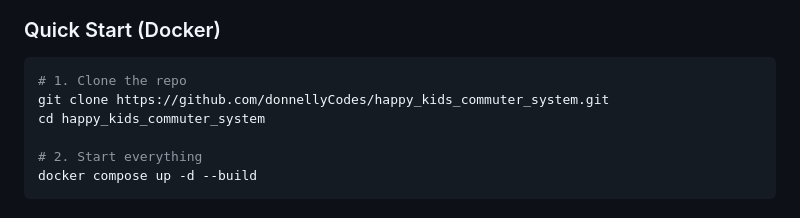
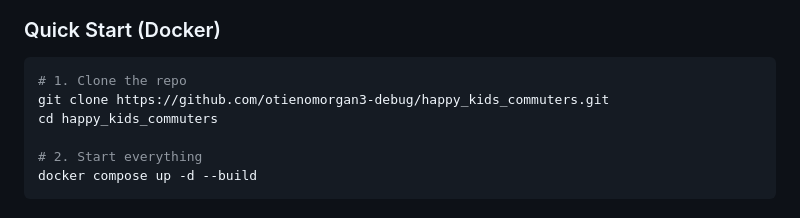
Before and after one commit to otienomorgan3-debug/happy_kids_commuters, a Markdown page: README.md, the part around the change. Drawn GitHub-style.

Commit message:
Update repository clone URL in README

````diff
--- a/README.md
+++ b/README.md
@@ -35,8 +35,8 @@ HKCS is a full-stack platform that simplifies school commute management. Parents
 
 ```bash
 # 1. Clone the repo
-git clone https://github.com/donnellyCodes/happy_kids_commuter_system.git
-cd happy_kids_commuter_system
+git clone https://github.com/otienomorgan3-debug/happy_kids_commuters.git
+cd happy_kids_commuters
 
 # 2. Start everything
 docker compose up -d --build
````
